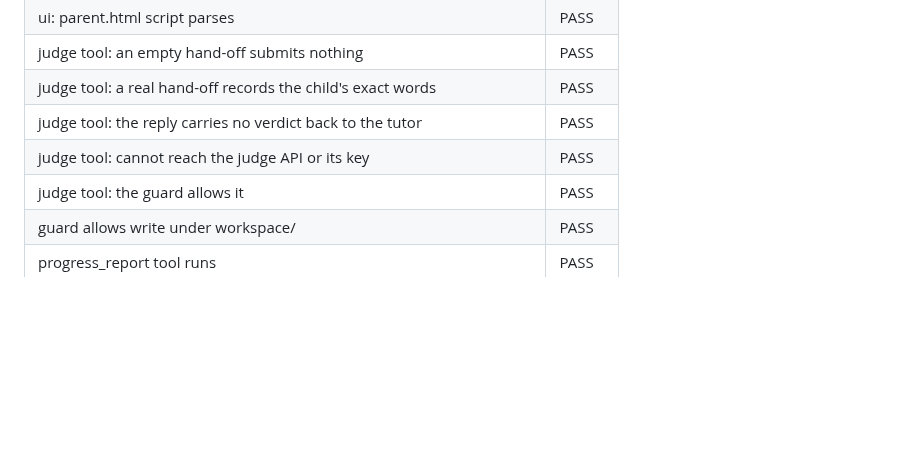
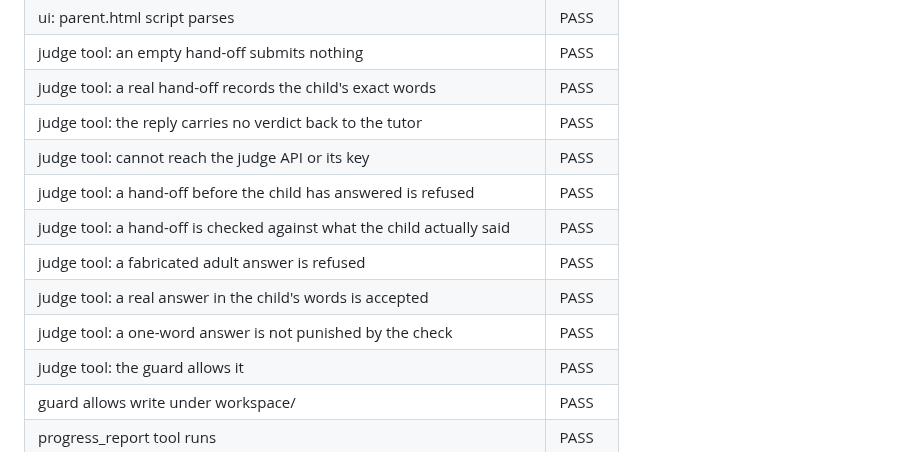
Before and after one commit to rohan1402/Whyzr, a Markdown page: evals/RESULTS.md, the part around one of its changes. Rendered like a GitHub page; blank space fills up the shorter version.

```diff
--- a/evals/RESULTS.md
+++ b/evals/RESULTS.md
@@ -46,6 +46,11 @@ Generated by `node evals/run-evals.mjs` on 2026-08-12 16:54 UTC.
 | judge tool: a real hand-off records the child's exact words | PASS |
 | judge tool: the reply carries no verdict back to the tutor | PASS |
 | judge tool: cannot reach the judge API or its key | PASS |
+| judge tool: a hand-off before the child has answered is refused | PASS |
+| judge tool: a hand-off is checked against what the child actually said | PASS |
+| judge tool: a fabricated adult answer is refused | PASS |
+| judge tool: a real answer in the child's words is accepted | PASS |
+| judge tool: a one-word answer is not punished by the check | PASS |
 | judge tool: the guard allows it | PASS |
 | guard allows write under workspace/ | PASS |
 | progress_report tool runs | PASS |
```
Also changed, not shown: other parts of evals/RESULTS.md (+3 -29 lines).
